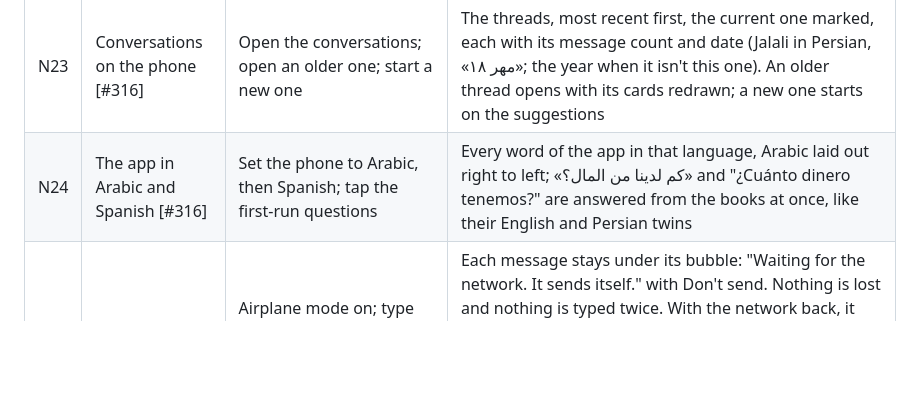
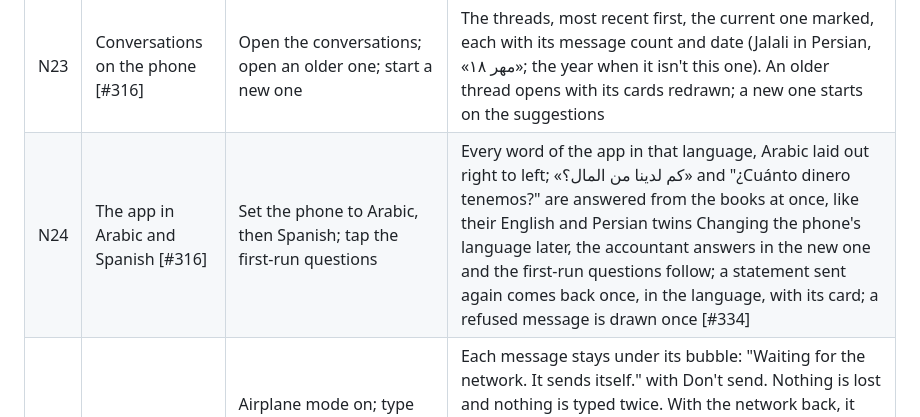
Before and after one commit to masein/accounting-assistant-web, a Markdown page: docs/qa/SCENARIOS.md, the part around the change. Rendered like a GitHub page; blank space fills up the shorter version.

Commit message:
docs(qa): the Android app in Spanish and Arabic, 2026-10-11
Six checks in each language, seven findings (fixed in this branch), one open
question for the owner (digits in Arabic); scenario N24 notes the fixes.

```diff
--- a/docs/qa/SCENARIOS.md
+++ b/docs/qa/SCENARIOS.md
@@ -255,7 +255,7 @@ The phone talks to `/api/mobile/v1` with bearer tokens issued per device (`tests
 | N21 | A retry doesn't ask twice [#314] | Send a message with the phone's own id; the connection drops; the phone sends it again with the same id | The second send gets the first reply back (`stop_reason: repeat`); the model is not asked again and nothing is drafted twice |
 | N22 | An invoice comes back as a file [#315] | Ask the accountant to invoice Aria for 3 hours of consulting and confirm it; then ask «فاکتور ۱۰۴۲ رو نشون بده» | The stamped receipt carries the invoice's PDF as a file card (name, Open, Share); Share hands the PDF to Telegram, WhatsApp, Eitaa or e-mail. Asking for an invoice answers with its PDF too. The PDF is the one the web prints |
 | N23 | Conversations on the phone [#316] | Open the conversations; open an older one; start a new one | The threads, most recent first, the current one marked, each with its message count and date (Jalali in Persian, «۱۸ مهر»; the year when it isn't this one). An older thread opens with its cards redrawn; a new one starts on the suggestions |
-| N24 | The app in Arabic and Spanish [#316] | Set the phone to Arabic, then Spanish; tap the first-run questions | Every word of the app in that language, Arabic laid out right to left; «كم لدينا من المال؟» and "¿Cuánto dinero tenemos?" are answered from the books at once, like their English and Persian twins |
+| N24 | The app in Arabic and Spanish [#316] | Set the phone to Arabic, then Spanish; tap the first-run questions | Every word of the app in that language, Arabic laid out right to left; «كم لدينا من المال؟» and "¿Cuánto dinero tenemos?" are answered from the books at once, like their English and Persian twins Changing the phone's language later, the accountant answers in the new one and the first-run questions follow; a statement sent again comes back once, in the language, with its card; a refused message is drawn once [#334] |
 | N25 | Typed with no network [#317] | Airplane mode on; type «۱۲۰ هزار تومان چای»; take a photo of a receipt and send it; close the app; airplane mode off | Each message stays under its bubble: "Waiting for the network. It sends itself." with Don't send. Nothing is lost and nothing is typed twice. With the network back, it sends itself even with the app closed: the photo is uploaded once, and each message is answered once (opening the app shows the drafts in the thread). A message the accountant couldn't answer (AI down) says why, with Try again and Don't send. Signing out leaves nothing queued for the next person |
 | N26 | A long conversation, and coming back to it [#317] | Open a conversation of 200 messages; tap Earlier messages; leave the app, add a message from the web chat, come back | The latest messages first, with Earlier messages at the top bringing the page before, in place. Back in the app, the web's turn appears without reloading, and nothing the phone already shows is drawn twice |
 | N27 | Change a draft from its card [#318] | Ask for the October rent, 80,000,000; on the card tap Edit, change the amount to 85,000,000, the date to «۱۴۰۵/۰۶/۲۵» and the words; save. Then try a date in the future, and Edit on a voucher of three lines | The old card says it was changed and the new draft follows it, with the new amount on both lines, the Jalali date and the words; confirming it posts. The old card can no longer be posted. A future date is refused in the sheet, which stays open; a voucher of several lines keeps its amount field locked ("tell the accountant the new amounts"). Above the approval limit, the new draft says it needs approval |
```
Also changed, not shown: 1 other file.
